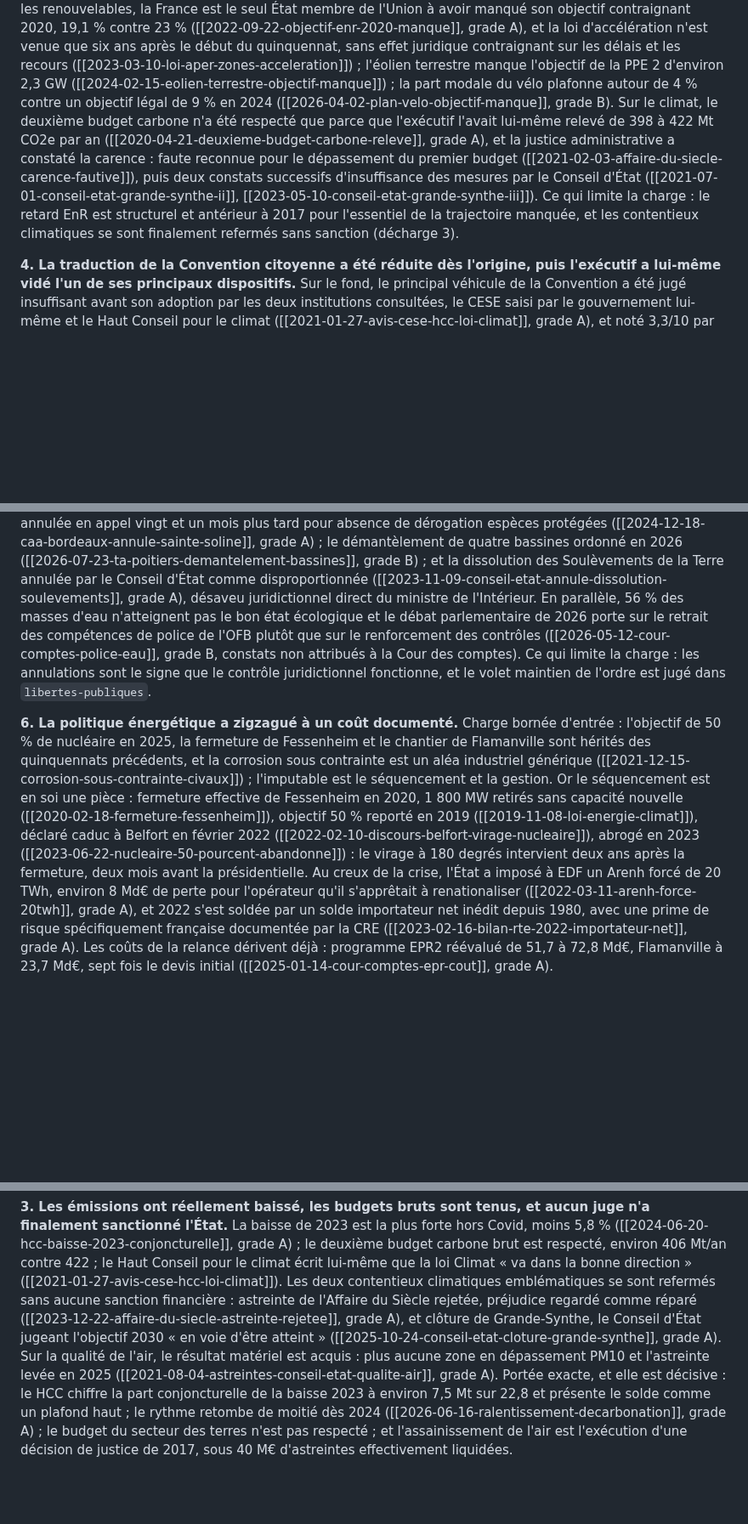
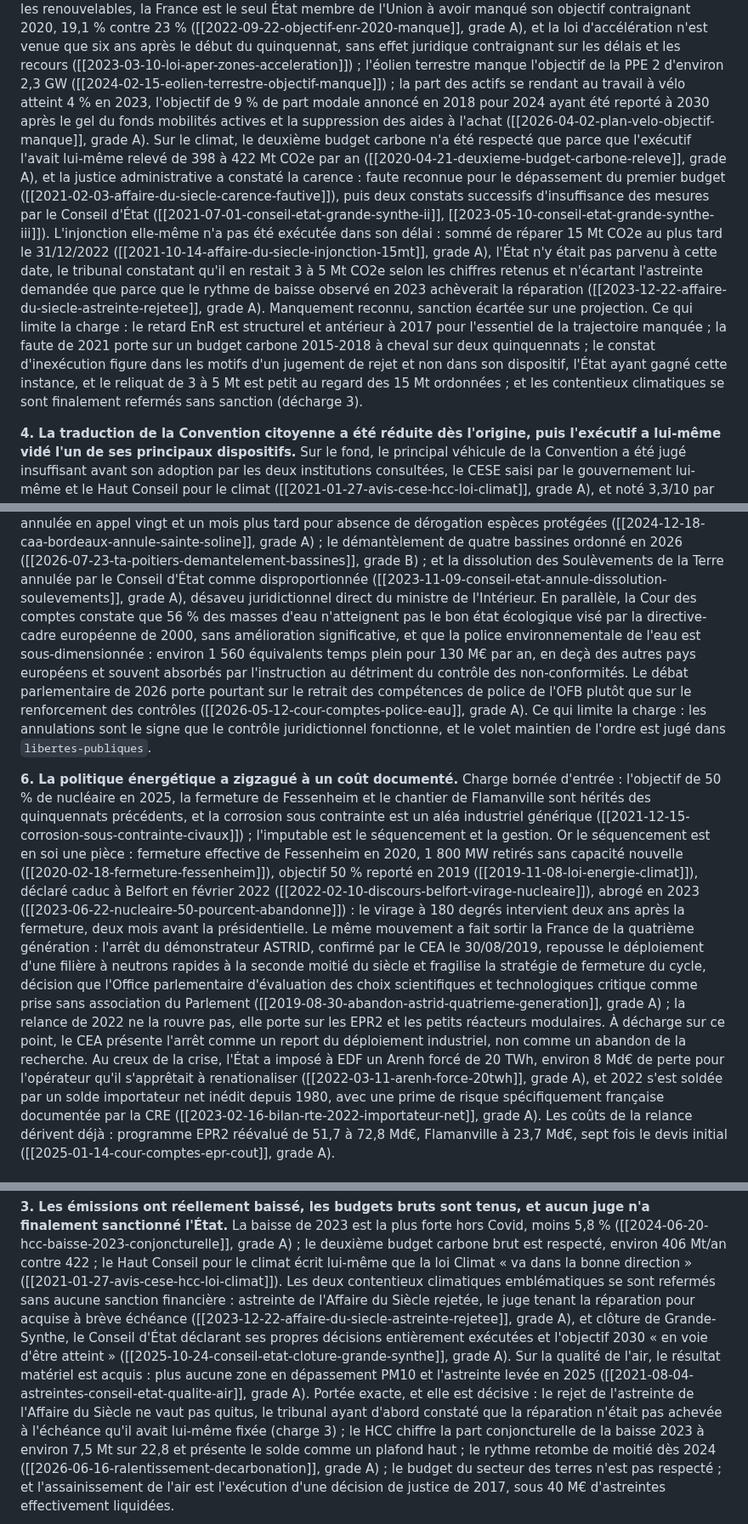
Before and after one commit to eRom/macronisme-le-bilan, a Markdown page: jugement/ecologie-energie.md, 3 parts joined by grey strips. Shown at 85% size. GitHub-like rendering; blank space fills up the shorter version.

Commit message:
jugement ecologie-energie (defavorable)
Révision après la campagne d'intégrité des sources. Le verdict ne bouge pas ;
huit points bougent.

Le point central : la fiche sur le jugement d'exécution de l'Affaire du Siècle
disait le contraire de ce que le tribunal a jugé. La pièce versait donc en
décharge un « préjudice regardé comme réparé » qui n'existe pas. Le tribunal
constate au contraire que l'État n'avait pas entièrement réparé au 31/12/2022,
échéance qu'il avait lui-même fixée, qu'il en restait 3 à 5 Mt CO2e, et
n'écarte l'astreinte que parce que la tendance 2023 achèverait la réparation.
Manquement reconnu, sanction écartée sur une projection. La décharge 3 est
rectifiée, une charge apparaît en charge 3, avec ses quatre limites, dont la
plus sérieuse : le constat est dans les motifs d'un jugement de rejet, pas
dans son dispositif.

Le reste :
- plan vélo et police de l'eau passent de B à A, les deux rapports de la Cour
  des comptes ayant été retrouvés : leurs constats sont désormais attribués à
  la juridiction financière, et la limite d'entrée qui disait l'inverse tombe ;
- l'objectif de 9 % de part modale du vélo n'est pas légal mais gouvernemental,
  et le 4 % est la part des actifs allant au travail à vélo, pas la part modale
  générale ;
- ASTRID entre en charge 6. Fiche grade A ajoutée au domaine par le rattrapage
  ciblé et que la pièce du 31/07 ne connaissait pas : le croisement des fiches
  modifiées avec les fiches citées l'a fait apparaître, la note de reprise ne
  la portait pas ;
- le Fonds vert : le projet du gouvernement portait 650 M€, le Parlement a
  relevé à 837 M€. Précision d'imputation, elle va à charge ;
- périmètre 95 -> 96 fiches, loi d'urgence agricole toujours pas promulguée au
  03/08 (décision du Conseil constitutionnel attendue fin août, vérifié).

date_verdict avancé au 03/08/2026, en application de la règle inscrite au
contrat à la révision précédente.

Co-Authored-By: Claude Fable 5 <noreply@anthropic.com>
Claude-Session: https://claude.ai/code/session_01H3BV9uHat1TAmR36csCq3r

```diff
--- a/jugement/ecologie-energie.md
+++ b/jugement/ecologie-energie.md
@@ -122,19 +127,32 @@ n'est venue que six ans après le début du quinquennat, sans effet juridique
 contraignant sur les délais et les recours
 ([[2023-03-10-loi-aper-zones-acceleration]]) ; l'éolien terrestre manque
 l'objectif de la PPE 2 d'environ 2,3 GW
-([[2024-02-15-eolien-terrestre-objectif-manque]]) ; la part modale du vélo
-plafonne autour de 4 % contre un objectif légal de 9 % en 2024
-([[2026-04-02-plan-velo-objectif-manque]], grade B). Sur le climat, le deuxième
+([[2024-02-15-eolien-terrestre-objectif-manque]]) ; la part des actifs se
+rendant au travail à vélo atteint 4 % en 2023, l'objectif de 9 % de part modale
+annoncé en 2018 pour 2024 ayant été reporté à 2030 après le gel du fonds
+mobilités actives et la suppression des aides à l'achat
+([[2026-04-02-plan-velo-objectif-manque]], grade A). Sur le climat, le deuxième
 budget carbone n'a été respecté que parce que l'exécutif l'avait lui-même
 relevé de 398 à 422 Mt CO2e par an ([[2020-04-21-deuxieme-budget-carbone-releve]],
 grade A), et la justice administrative a constaté la carence : faute reconnue
 pour le dépassement du premier budget ([[2021-02-03-affaire-du-siecle-carence-fautive]]),
 puis deux constats successifs d'insuffisance des mesures par le Conseil d'État
 ([[2021-07-01-conseil-etat-grande-synthe-ii]],
-[[2023-05-10-conseil-etat-grande-synthe-iii]]). Ce qui limite la charge : le
+[[2023-05-10-conseil-etat-grande-synthe-iii]]). L'injonction elle-même n'a pas
+été exécutée dans son délai : sommé de réparer 15 Mt CO2e au plus tard le
+31/12/2022 ([[2021-10-14-affaire-du-siecle-injonction-15mt]], grade A), l'État
+n'y était pas parvenu à cette date, le tribunal constatant qu'il en restait 3 à
+5 Mt CO2e selon les chiffres retenus et n'écartant l'astreinte demandée que
+parce que le rythme de baisse observé en 2023 achèverait la réparation
+([[2023-12-22-affaire-du-siecle-astreinte-rejetee]], grade A). Manquement
+reconnu, sanction écartée sur une projection. Ce qui limite la charge : le
 retard EnR est structurel et antérieur à 2017 pour l'essentiel de la
-trajectoire manquée, et les contentieux climatiques se sont finalement refermés
-sans sanction (décharge 3).
+trajectoire manquée ; la faute de 2021 porte sur un budget carbone 2015-2018 à
+cheval sur deux quinquennats ; le constat d'inexécution figure dans les motifs
+d'un jugement de rejet et non dans son dispositif, l'État ayant gagné cette
+instance, et le reliquat de 3 à 5 Mt est petit au regard des 15 Mt ordonnées ;
+et les contentieux climatiques se sont finalement refermés sans sanction
+(décharge 3).
 
 **4. La traduction de la Convention citoyenne a été réduite dès l'origine, puis
 l'exécutif a lui-même vidé l'un de ses principaux dispositifs.** Sur le fond,
@@ -176,14 +194,18 @@ de quatre bassines ordonné en 2026 ([[2026-07-23-ta-poitiers-demantelement-bass
 grade B) ; et la dissolution des Soulèvements de la Terre annulée par le
 Conseil d'État comme disproportionnée
 ([[2023-11-09-conseil-etat-annule-dissolution-soulevements]], grade A),
-désaveu juridictionnel direct du ministre de l'Intérieur. En parallèle, 56 %
-des masses d'eau n'atteignent pas le bon état écologique et le débat
-parlementaire de 2026 porte sur le retrait des compétences de police de l'OFB
-plutôt que sur le renforcement des contrôles
-([[2026-05-12-cour-comptes-police-eau]], grade B, constats non attribués à la
-Cour des comptes). Ce qui limite la charge : les annulations sont le signe que
-le contrôle juridictionnel fonctionne, et le volet maintien de l'ordre est jugé
-dans `libertes-publiques`.
+désaveu juridictionnel direct du ministre de l'Intérieur. En parallèle, la Cour
+des comptes constate que 56 % des masses d'eau n'atteignent pas le bon état
+écologique visé par la directive-cadre européenne de 2000, sans amélioration
+significative, et que la police environnementale de l'eau est
+sous-dimensionnée : environ 1 560 équivalents temps plein pour 130 M€ par an,
+en deçà des autres pays européens et souvent absorbés par l'instruction au
+détriment du contrôle des non-conformités. Le débat parlementaire de 2026 porte
+pourtant sur le retrait des compétences de police de l'OFB plutôt que sur le
+renforcement des contrôles ([[2026-05-12-cour-comptes-police-eau]], grade A).
+Ce qui limite la charge : les annulations sont le signe que le contrôle
+juridictionnel fonctionne, et le volet maintien de l'ordre est jugé dans
+`libertes-publiques`.
 
 **6. La politique énergétique a zigzagué à un coût documenté.** Charge bornée
 d'entrée : l'objectif de 50 % de nucléaire en 2025, la fermeture de Fessenheim
@@ -196,9 +218,19 @@ effective de Fessenheim en 2020, 1 800 MW retirés sans capacité nouvelle
 ([[2019-11-08-loi-energie-climat]]), déclaré caduc à Belfort en février 2022
 ([[2022-02-10-discours-belfort-virage-nucleaire]]), abrogé en 2023
 ([[2023-06-22-nucleaire-50-pourcent-abandonne]]) : le virage à 180 degrés
-intervient deux ans après la fermeture, deux mois avant la présidentielle. Au
-creux de la crise, l'État a imposé à EDF un Arenh forcé de 20 TWh, environ
-8 Md€ de perte pour l'opérateur qu'il s'apprêtait à renationaliser
+intervient deux ans après la fermeture, deux mois avant la présidentielle. Le
+même mouvement a fait sortir la France de la quatrième génération : l'arrêt du
+démonstrateur ASTRID, confirmé par le CEA le 30/08/2019, repousse le
+déploiement d'une filière à neutrons rapides à la seconde moitié du siècle et
+fragilise la stratégie de fermeture du cycle, décision que l'Office
+parlementaire d'évaluation des choix scientifiques et technologiques critique
+comme prise sans association du Parlement
+([[2019-08-30-abandon-astrid-quatrieme-generation]], grade A) ; la relance de
+2022 ne la rouvre pas, elle porte sur les EPR2 et les petits réacteurs
+modulaires. À décharge sur ce point, le CEA présente l'arrêt comme un report du
+déploiement industriel, non comme un abandon de la recherche. Au creux de la
+crise, l'État a imposé à EDF un Arenh forcé de 20 TWh, environ 8 Md€ de perte
+pour l'opérateur qu'il s'apprêtait à renationaliser
 ([[2022-03-11-arenh-force-20twh]], grade A), et 2022 s'est soldée par un solde
 importateur net inédit depuis 1980, avec une prime de risque spécifiquement
 française documentée par la CRE ([[2023-02-16-bilan-rte-2022-importateur-net]],
@@ -245,15 +277,20 @@ grade A) ; le deuxième budget carbone brut est respecté, environ 406 Mt/an
 contre 422 ; le Haut Conseil pour le climat écrit lui-même que la loi Climat
 « va dans la bonne direction » ([[2021-01-27-avis-cese-hcc-loi-climat]]). Les
 deux contentieux climatiques emblématiques se sont refermés sans aucune
-sanction financière : astreinte de l'Affaire du Siècle rejetée, préjudice
-regardé comme réparé ([[2023-12-22-affaire-du-siecle-astreinte-rejetee]],
-grade A), et clôture de Grande-Synthe, le Conseil d'État jugeant l'objectif
-2030 « en voie d'être atteint » ([[2025-10-24-conseil-etat-cloture-grande-synthe]],
-grade A). Sur la qualité de l'air, le résultat matériel est acquis : plus
-aucune zone en dépassement PM10 et l'astreinte levée en 2025
+sanction financière : astreinte de l'Affaire du Siècle rejetée, le juge tenant
+la réparation pour acquise à brève échéance
+([[2023-12-22-affaire-du-siecle-astreinte-rejetee]], grade A), et clôture de
+Grande-Synthe, le Conseil d'État déclarant ses propres décisions entièrement
+exécutées et l'objectif 2030 « en voie d'être atteint »
+([[2025-10-24-conseil-etat-cloture-grande-synthe]], grade A). Sur la qualité de
+l'air, le résultat matériel est acquis : plus aucune zone en dépassement PM10
+et l'astreinte levée en 2025
 ([[2021-08-04-astreintes-conseil-etat-qualite-air]], grade A). Portée exacte,
-et elle est décisive : le HCC chiffre la part conjoncturelle de la baisse 2023
-à environ 7,5 Mt sur 22,8 et présente le solde comme un plafond haut ; le
+et elle est décisive : le rejet de l'astreinte de l'Affaire du Siècle ne vaut
+pas quitus, le tribunal ayant d'abord constaté que la réparation n'était pas
+achevée à l'échéance qu'il avait lui-même fixée (charge 3) ; le HCC chiffre la
+part conjoncturelle de la baisse 2023 à environ 7,5 Mt sur 22,8 et présente le
+solde comme un plafond haut ; le
 rythme retombe de moitié dès 2024 ([[2026-06-16-ralentissement-decarbonation]],
 grade A) ; le budget du secteur des terres n'est pas respecté ; et
 l'assainissement de l'air est l'exécution d'une décision de justice de 2017,
```
Also changed, not shown: other parts of jugement/ecologie-energie.md (+24 -17 lines).
